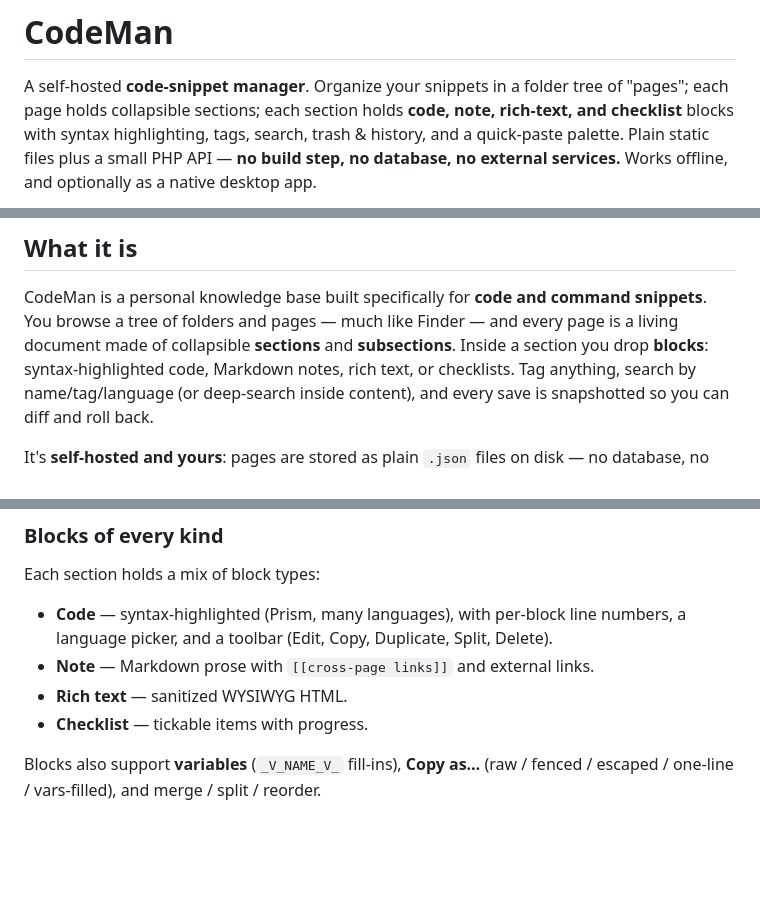
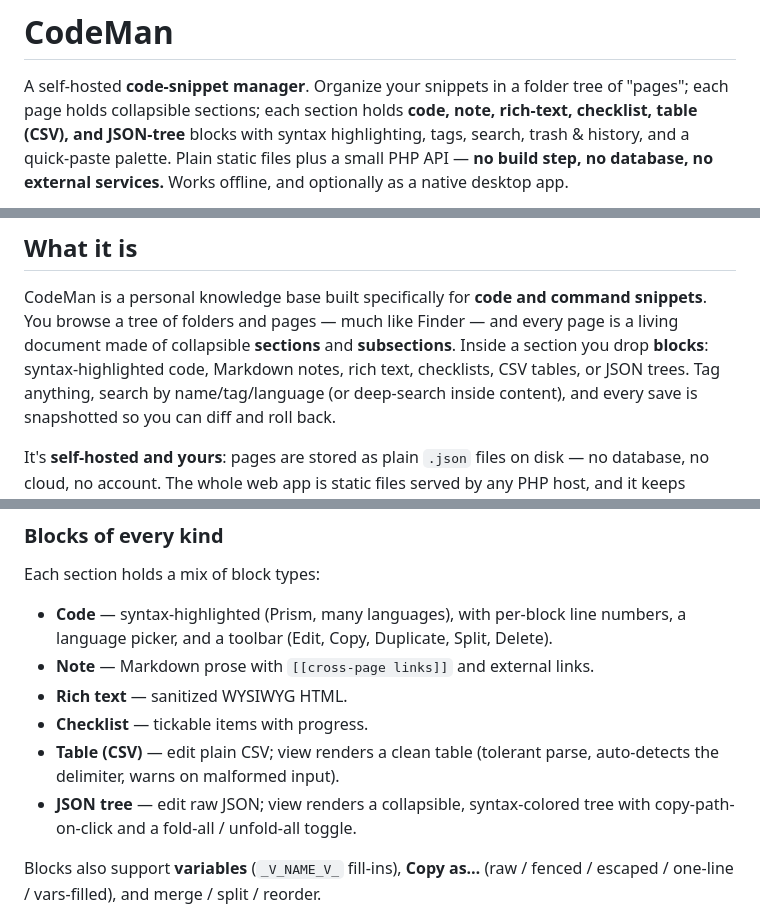
Before and after one commit to jfgarcia268/CodeMan, a Markdown page: README.md, 3 parts joined by grey strips. Drawn GitHub-style; blank space fills up the shorter version.

Commit message:
Release v1.9.0 — CSV + JSON-tree blocks, horizontal-scroll fixes
Added: CSV/table block, JSON tree block (collapsible copy-path tree + fold-all toggle). Fixed: horizontal scroll in code/CSV/JSON editors (note wraps prose), note/rich view-mode wide-content scroll, trackpad swipe-back containment.

Co-Authored-By: Claude Opus 4.8 <noreply@anthropic.com>

```diff
--- a/README.md
+++ b/README.md
@@ -2,7 +2,7 @@
 
 A self-hosted **code-snippet manager**. Organize your snippets in a folder tree of
 "pages"; each page holds collapsible sections; each section holds **code, note, rich-text,
-and checklist** blocks with syntax highlighting, tags, search, trash & history, and a
+checklist, table (CSV), and JSON-tree** blocks with syntax highlighting, tags, search, trash & history, and a
 quick-paste palette. Plain static files plus a small PHP API — **no build step, no
 database, no external services.** Works offline, and optionally as a native desktop app.
 
@@ -33,7 +33,7 @@ database, no external services.** Works offline, and optionally as a native desk
 CodeMan is a personal knowledge base built specifically for **code and command snippets**.
 You browse a tree of folders and pages — much like Finder — and every page is a living
 document made of collapsible **sections** and **subsections**. Inside a section you drop
-**blocks**: syntax-highlighted code, Markdown notes, rich text, or checklists. Tag anything,
+**blocks**: syntax-highlighted code, Markdown notes, rich text, checklists, CSV tables, or JSON trees. Tag anything,
 search by name/tag/language (or deep-search inside content), and every save is snapshotted
 so you can diff and roll back.
 
@@ -91,6 +91,10 @@ Each section holds a mix of block types:
 - **Note** — Markdown prose with `[[cross-page links]]` and external links.
 - **Rich text** — sanitized WYSIWYG HTML.
 - **Checklist** — tickable items with progress.
+- **Table (CSV)** — edit plain CSV; view renders a clean table (tolerant parse, auto-detects
+  the delimiter, warns on malformed input).
+- **JSON tree** — edit raw JSON; view renders a collapsible, syntax-colored tree with
+  copy-path-on-click and a fold-all / unfold-all toggle.
 
 Blocks also support **variables** (`_V_NAME_V_` fill-ins), **Copy as…** (raw / fenced /
 escaped / one-line / vars-filled), and merge / split / reorder.
```
Also changed, not shown: CHANGELOG.md (+4 -0 lines).
